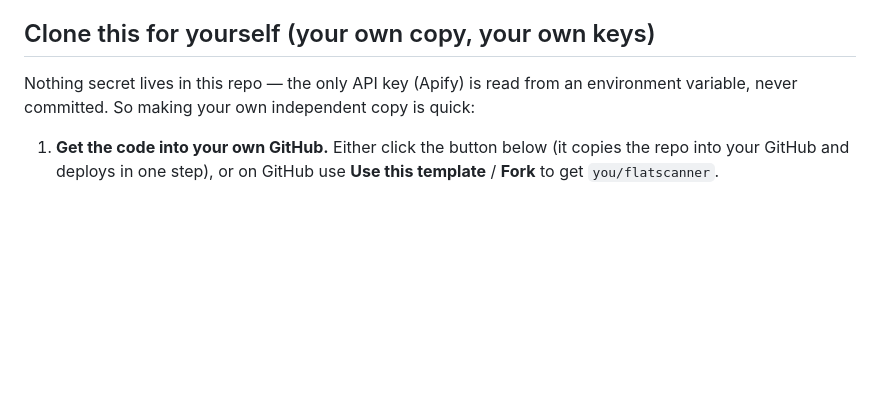
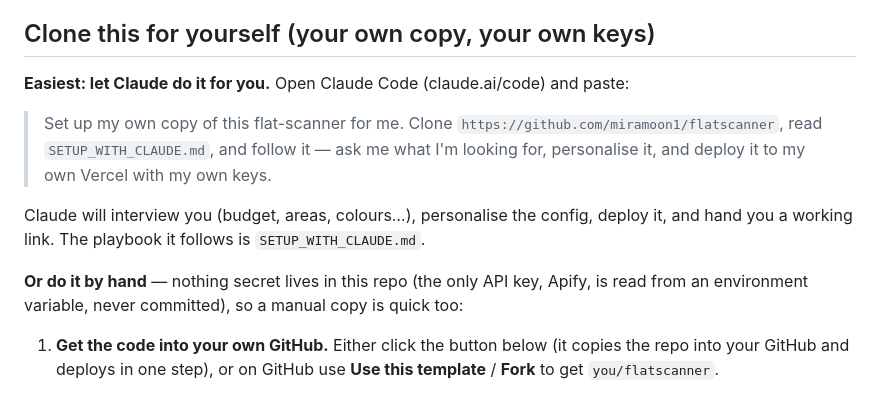
Before and after one commit to miramoon1/flatscanner, a Markdown page: README.md, the part around the change. Rendered like a GitHub page; blank space fills up the shorter version.

```diff
--- a/README.md
+++ b/README.md
@@ -5,8 +5,17 @@ rentals matching your criteria, and publishes a simple dashboard of everything i
 
 ## Clone this for yourself (your own copy, your own keys)
 
-Nothing secret lives in this repo — the only API key (Apify) is read from an environment
-variable, never committed. So making your own independent copy is quick:
+**Easiest: let Claude do it for you.** Open Claude Code (claude.ai/code) and paste:
+
+> Set up my own copy of this flat-scanner for me. Clone
+> `https://github.com/miramoon1/flatscanner`, read `SETUP_WITH_CLAUDE.md`, and follow it —
+> ask me what I'm looking for, personalise it, and deploy it to my own Vercel with my own keys.
+
+Claude will interview you (budget, areas, colours…), personalise the config, deploy it, and
+hand you a working link. The playbook it follows is `SETUP_WITH_CLAUDE.md`.
+
+**Or do it by hand** — nothing secret lives in this repo (the only API key, Apify, is read
+from an environment variable, never committed), so a manual copy is quick too:
 
 1. **Get the code into your own GitHub.** Either click the button below (it copies the
    repo into your GitHub and deploys in one step), or on GitHub use **Use this template**
```
Also changed, not shown: SETUP_WITH_CLAUDE.md (added, +71 -0 lines).
